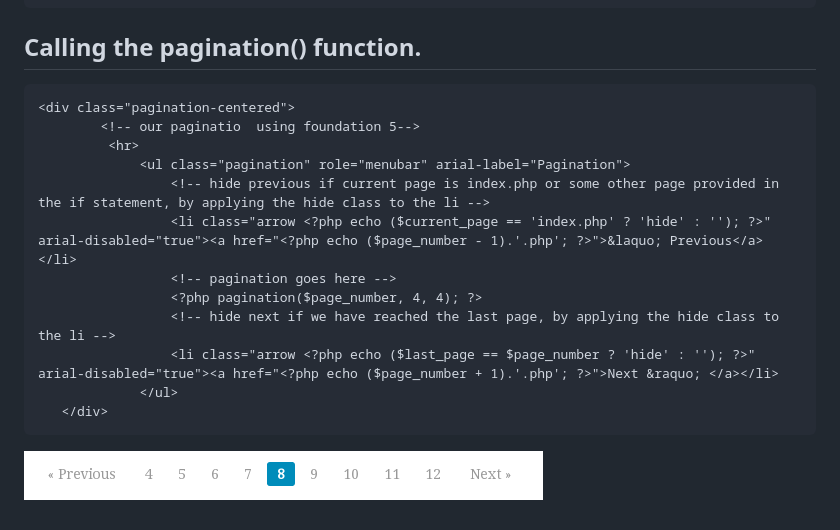
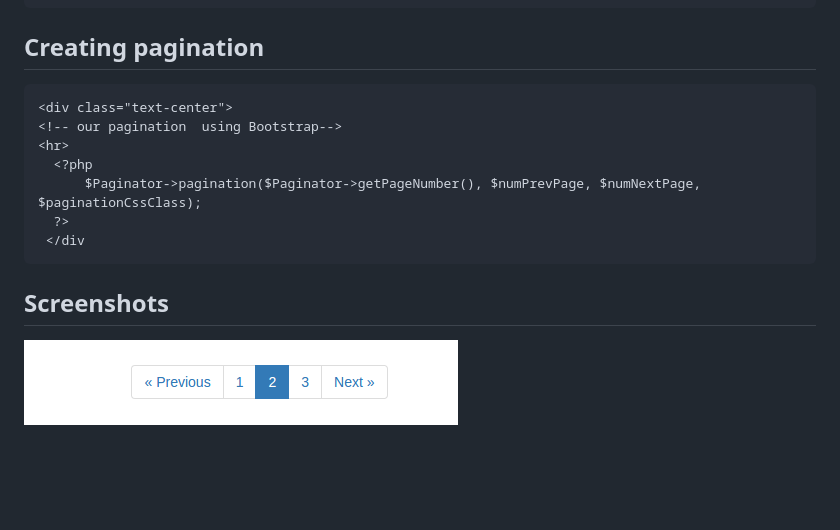
Before and after one commit to julekgwa/php_paginator, a Markdown page: README.md, the part around the change printed below. GitHub-like rendering; pictures changed too: pagination.png; blank space fills up the shorter version.

Commit message:
Added instruction in the readme

````diff
--- a/README.md
+++ b/README.md
@@ -70,18 +39,16 @@ for ($counter = 1; $counter <= $last_page; $counter++) {
 ?>
 ```
-## Calling the pagination() function.
-```html
-<div class="pagination-centered">
-   		<!-- our paginatio  using foundation 5-->
-   		 <hr>
-             <ul class="pagination" role="menubar" arial-label="Pagination">
-                 <!-- hide previous if current page is index.php or some other page provided in the if statement, by applying the hide class to the li -->
-                 <li class="arrow <?php echo ($current_page == 'index.php' ? 'hide' : ''); ?>" arial-disabled="true"><a href="<?php echo ($page_number - 1).'.php'; ?>">&laquo; Previous</a></li>
-                 <!-- pagination goes here -->
-                 <?php pagination($page_number, 4, 4); ?>
-                 <!-- hide next if we have reached the last page, by applying the hide class to the li -->
-                 <li class="arrow <?php echo ($last_page == $page_number ? 'hide' : ''); ?>" arial-disabled="true"><a href="<?php echo ($page_number + 1).'.php'; ?>">Next &raquo; </a></li>
-             </ul>
-   </div>
+
+
+## Creating pagination
+  ```HTML
+  <div class="text-center">
+  <!-- our pagination  using Bootstrap-->
+  <hr>
+    <?php
+        $Paginator->pagination($Paginator->getPageNumber(), $numPrevPage, $numNextPage, $paginationCssClass);
+    ?>
+   </div
    ```
+## Screenshots
 ![](pagination.png)
````
Also changed, not shown: other parts of README.md (+23 -54 lines), 2 other files.
